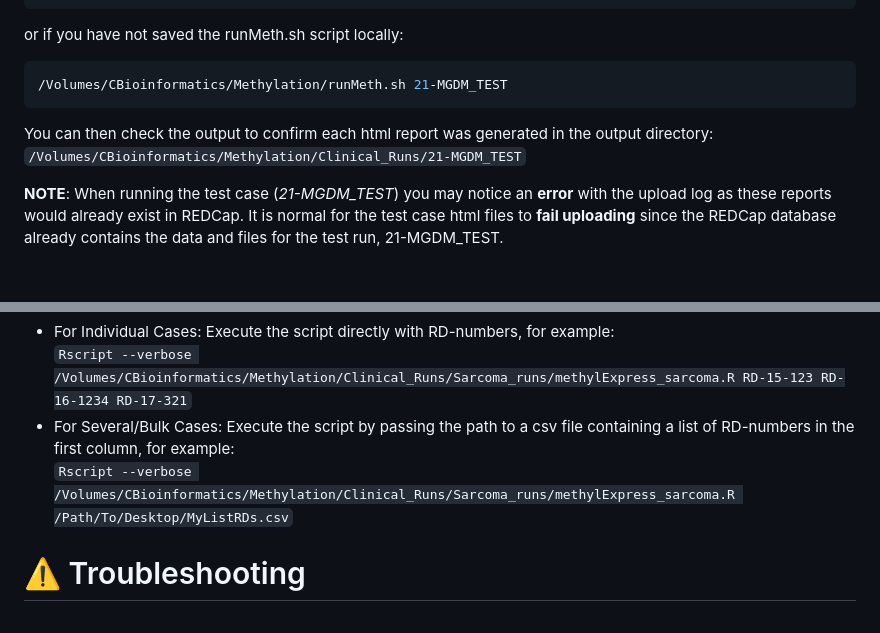
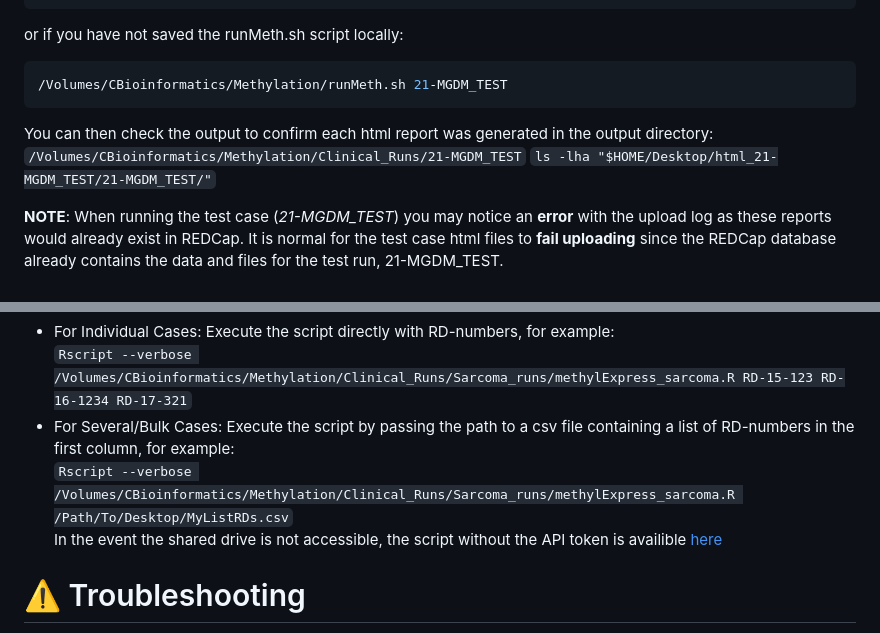
Before and after one commit to NYU-Molecular-Pathology/Methylation, a Markdown page: README.md, 2 parts joined by grey strips. Rendered like a GitHub page.

Commit message:
Update README.md
added sarcoma script hyperlink

````diff
--- a/README.md
+++ b/README.md
@@ -148,6 +148,7 @@ or if you have not saved the runMeth.sh script locally:
 ```
 You can then check the output to confirm each html report was generated in the output directory: <br/>
 `/Volumes/CBioinformatics/Methylation/Clinical_Runs/21-MGDM_TEST`
+`ls -lha "$HOME/Desktop/html_21-MGDM_TEST/21-MGDM_TEST/"`
 
 **NOTE**: When running the test case (*21-MGDM_TEST*) you may notice an **error** with the upload log as these reports would already exist in REDCap. It is normal for the test case html files to **fail uploading** since the REDCap database already contains the data and files for the test run, 21-MGDM_TEST.<br>
 <br>
@@ -157,6 +158,7 @@ You can then check the output to confirm each html report was generated in the o
  `Rscript --verbose /Volumes/CBioinformatics/Methylation/Clinical_Runs/Sarcoma_runs/methylExpress_sarcoma.R RD-15-123 RD-16-1234 RD-17-321`<br>
  - For Several/Bulk Cases: Execute the script by passing the path to a csv file containing a list of RD-numbers in the first column, for example:<br>
 `Rscript --verbose /Volumes/CBioinformatics/Methylation/Clinical_Runs/Sarcoma_runs/methylExpress_sarcoma.R /Path/To/Desktop/MyListRDs.csv`<br>
+In the event the shared drive is not accessible, the script without the API token is availible [here](https://raw.githubusercontent.com/NYU-Molecular-Pathology/Methylation/main/R/methylExpress_sarcoma.R)
 
 # ⚠️ Troubleshooting
 <details>
````
